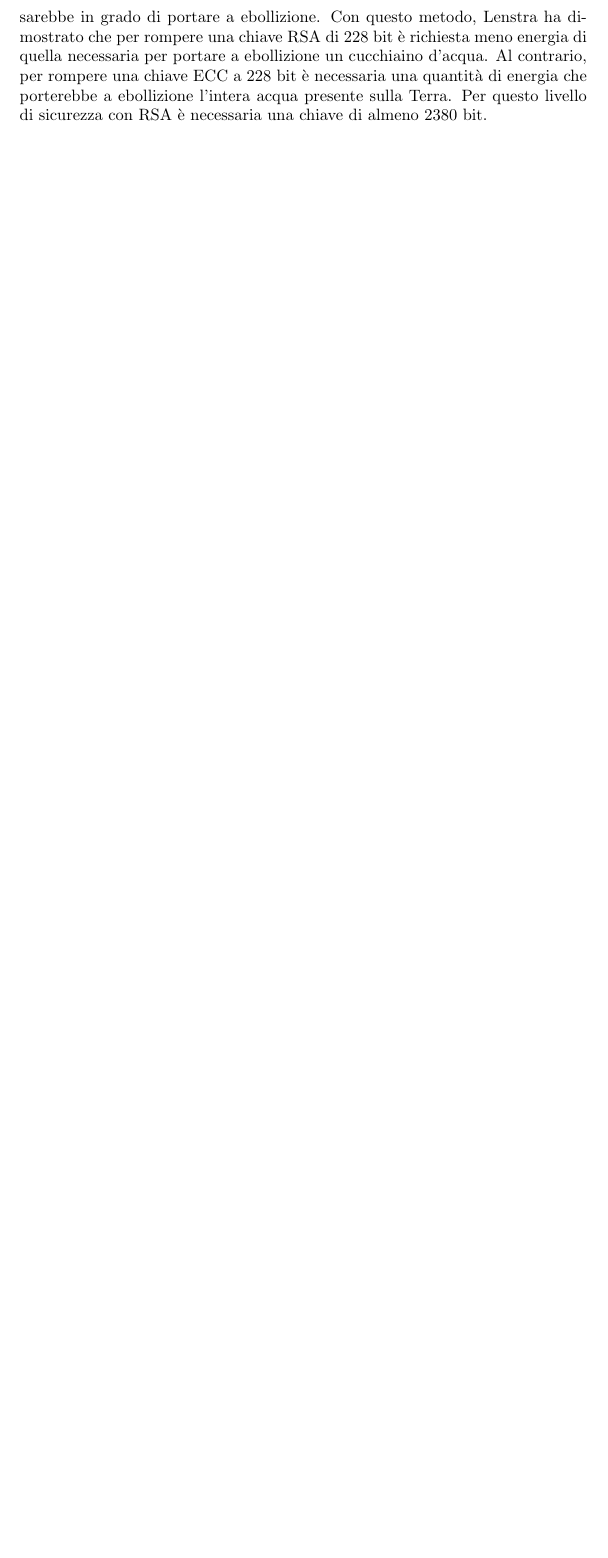
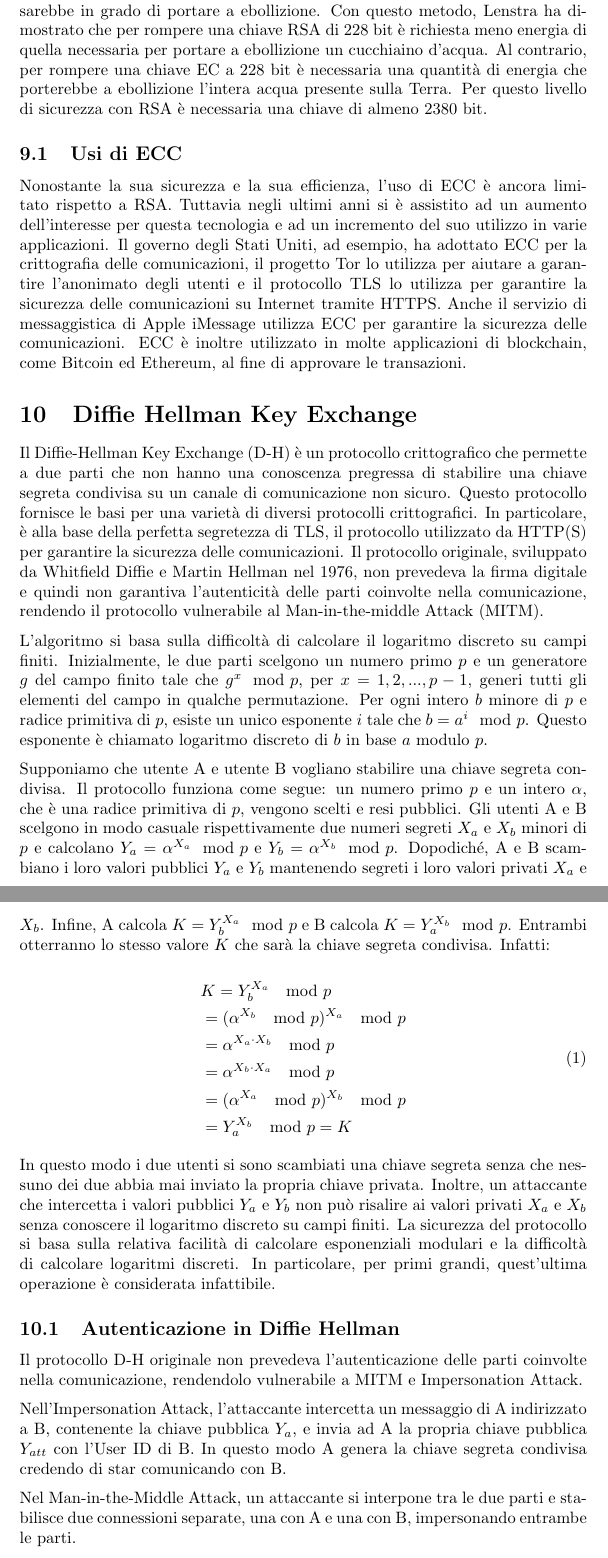
Before and after one commit to NickP3lle/Bachelor-Thesis, a LaTeX document (material.tex): part of page 7 of 8 before the commit and two parts of pages 7 and 8 of 10 after it, the two joined at a grey line, cut so that both start at the same text, the shorter picture padded with empty space. Compiled offline with pdfLaTeX.

Commit message:
Modified the names of files and added more information about elliptic curve cryptography and introduced the diffie hellman key exchange

```diff
--- a/thesis_draft.tex
+++ b/material.tex
@@ -209,5 +208,49 @@ Il motivo per cui la chiave ECC può essere più corta risiede nell'inesistenza,
 
 In un suo studio, il matematico Arjen K. Lenstra ha esposto il concetto di "Universal Security" calcolando l'energia necessaria per rompere determinti algoritmi crittografici e comparandola con la quantità di acqua che quell'energia sarebbe in grado di portare a ebollizione.
 Con questo metodo, Lenstra ha dimostrato che per rompere una chiave RSA di 228 bit è richiesta meno energia di quella necessaria per portare a ebollizione un cucchiaino d'acqua.
-Al contrario, per rompere una chiave ECC a 228 bit è necessaria una quantità di energia che porterebbe a ebollizione l'intera acqua presente sulla Terra.
+Al contrario, per rompere una chiave EC a 228 bit è necessaria una quantità di energia che porterebbe a ebollizione l'intera acqua presente sulla Terra.
 Per questo livello di sicurezza con RSA è necessaria una chiave di almeno 2380 bit.
+
+\subsection{Usi di ECC}
+Nonostante la sua sicurezza e la sua efficienza, l'uso di ECC è ancora limitato rispetto a RSA.
+Tuttavia negli ultimi anni si è assistito ad un aumento dell'interesse per questa tecnologia e ad un incremento del suo utilizzo in varie applicazioni.
+Il governo degli Stati Uniti, ad esempio, ha adottato ECC per la crittografia delle comunicazioni, il progetto Tor lo utilizza per aiutare a garantire l'anonimato degli utenti e il protocollo TLS lo utilizza per garantire la sicurezza delle comunicazioni su Internet tramite HTTPS.
+Anche il servizio di messaggistica di Apple iMessage utilizza ECC per garantire la sicurezza delle comunicazioni. ECC è inoltre utilizzato in molte applicazioni di blockchain, come Bitcoin ed Ethereum, al fine di approvare le transazioni.
+
+\section{Diffie Hellman Key Exchange}
+Il Diffie-Hellman Key Exchange (D-H) è un protocollo crittografico che permette a due parti che non hanno una conoscenza pregressa di stabilire una chiave segreta condivisa su un canale di comunicazione non sicuro.
+Questo protocollo fornisce le basi per una varietà di diversi protocolli crittografici. In particolare, è alla base della perfetta segretezza di TLS, il protocollo utilizzato da HTTP(S) per garantire la sicurezza delle comunicazioni.
+Il protocollo originale, sviluppato da Whitfield Diffie e Martin Hellman nel 1976, non prevedeva la firma digitale e quindi non garantiva l'autenticità delle parti coinvolte nella comunicazione, rendendo il protocollo vulnerabile al Man-in-the-middle Attack (MITM).
+
+L'algoritmo si basa sulla difficoltà di calcolare il logaritmo discreto su campi finiti.
+Inizialmente, le due parti scelgono un numero primo $p$ e un generatore $g$ del campo finito tale che $g^x \mod p$, per $x = 1, 2, ..., p-1$, generi tutti gli elementi del campo in qualche permutazione.
+Per ogni intero $b$ minore di $p$ e radice primitiva di $p$, esiste un unico esponente $i$ tale che $b = a^i \mod p$. Questo esponente è chiamato logaritmo discreto di $b$ in base $a$ modulo $p$.
+
+Supponiamo che utente A e utente B vogliano stabilire una chiave segreta condivisa. Il protocollo funziona come segue:
+un numero primo $p$ e un intero $\alpha$, che è una radice primitiva di $p$, vengono scelti e resi pubblici. Gli utenti A e B scelgono in modo casuale rispettivamente due numeri segreti $X_a$ e $X_b$ minori di $p$ e calcolano $Y_a = \alpha^{X_a} \mod p$ e $Y_b = \alpha^{X_b} \mod p$.
+Dopodiché, A e B scambiano i loro valori pubblici $Y_a$ e $Y_b$ mantenendo segreti i loro valori privati $X_a$ e $X_b$.
+Infine, A calcola $K = Y_b^{X_a} \mod p$ e B calcola $K = Y_a^{X_b} \mod p$. Entrambi otterranno lo stesso valore $K$ che sarà la chiave segreta condivisa.
+Infatti:
+
+\begin{equation}
+	\begin{aligned}
+		&K = Y_b^{X_a} \mod p \\
+		&= (\alpha^{X_b} \mod p)^{X_a} \mod p \\
+		&= \alpha^{X_a \cdot X_b} \mod p \\
+		&= \alpha^{X_b \cdot X_a} \mod p \\
+		&= (\alpha^{X_a} \mod p)^{X_b} \mod p \\
+		&= Y_a^{X_b} \mod p = K
+	\end{aligned}
+\end{equation}
+
+In questo modo i due utenti si sono scambiati una chiave segreta senza che nessuno dei due abbia mai inviato la propria chiave privata.
+Inoltre, un attaccante che intercetta i valori pubblici $Y_a$ e $Y_b$ non può risalire ai valori privati $X_a$ e $X_b$ senza conoscere il logaritmo discreto su campi finiti.
+La sicurezza del protocollo si basa sulla relativa facilità di calcolare esponenziali modulari e la difficoltà di calcolare logaritmi discreti. In particolare, per primi grandi, quest'ultima operazione è considerata infattibile.
+
+\subsection{Autenticazione in Diffie Hellman}
+Il protocollo D-H originale non prevedeva l'autenticazione delle parti coinvolte nella comunicazione, rendendolo vulnerabile a MITM e Impersonation Attack.
+
+Nell'Impersonation Attack, l'attaccante intercetta un messaggio di A indirizzato a B, contenente la chiave pubblica $Y_a$, e invia ad A la propria chiave pubblica $Y_{att}$ con l'User ID di B.
+In questo modo A genera la chiave segreta condivisa credendo di star comunicando con B.
+
+Nel Man-in-the-Middle Attack, un attaccante si interpone tra le due parti e stabilisce due connessioni separate, una con A e una con B, impersonando entrambe le parti.
```
Also changed, not shown: scaletta.md (added, +30 -0 lines), material.pdf (added), thesis_draft.pdf (deleted), material.tex (25 more changed lines).
